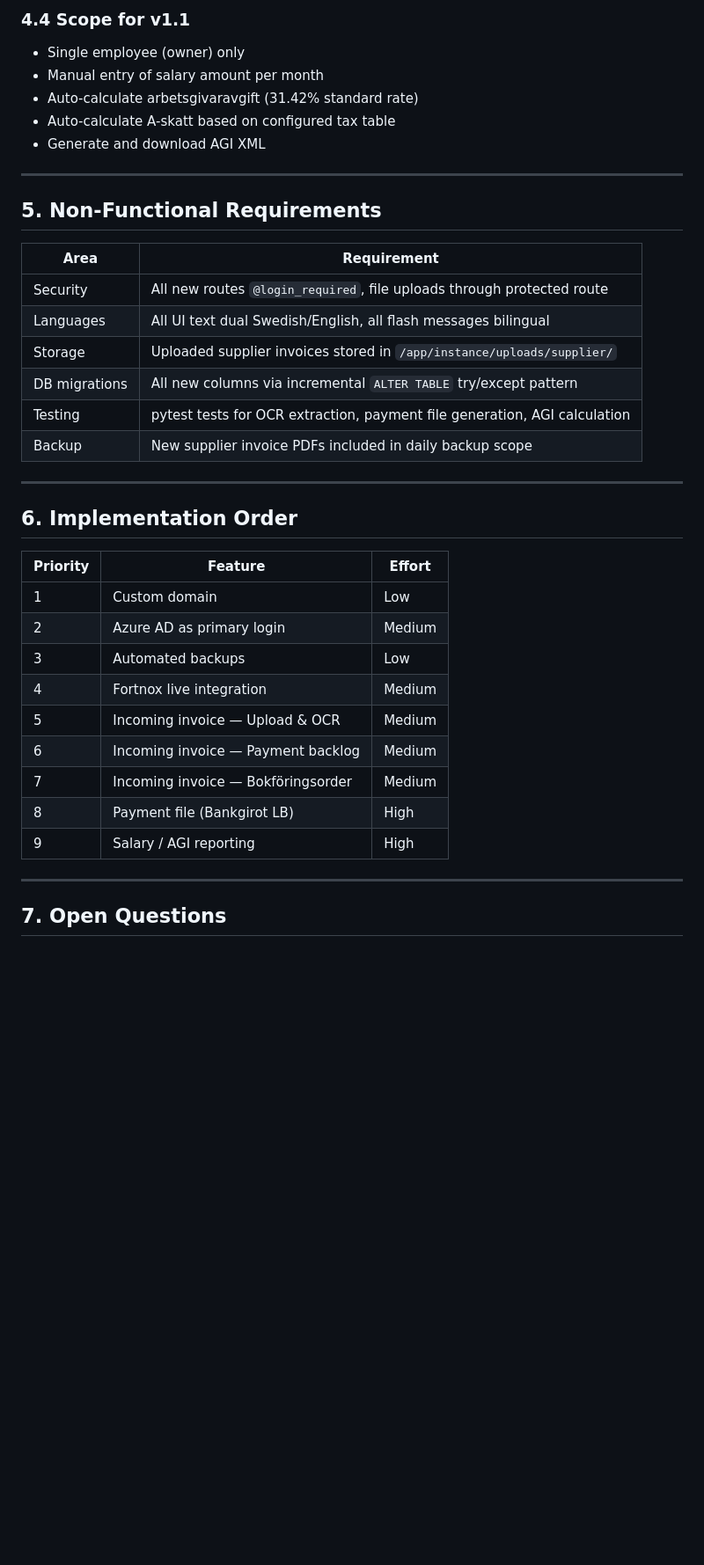
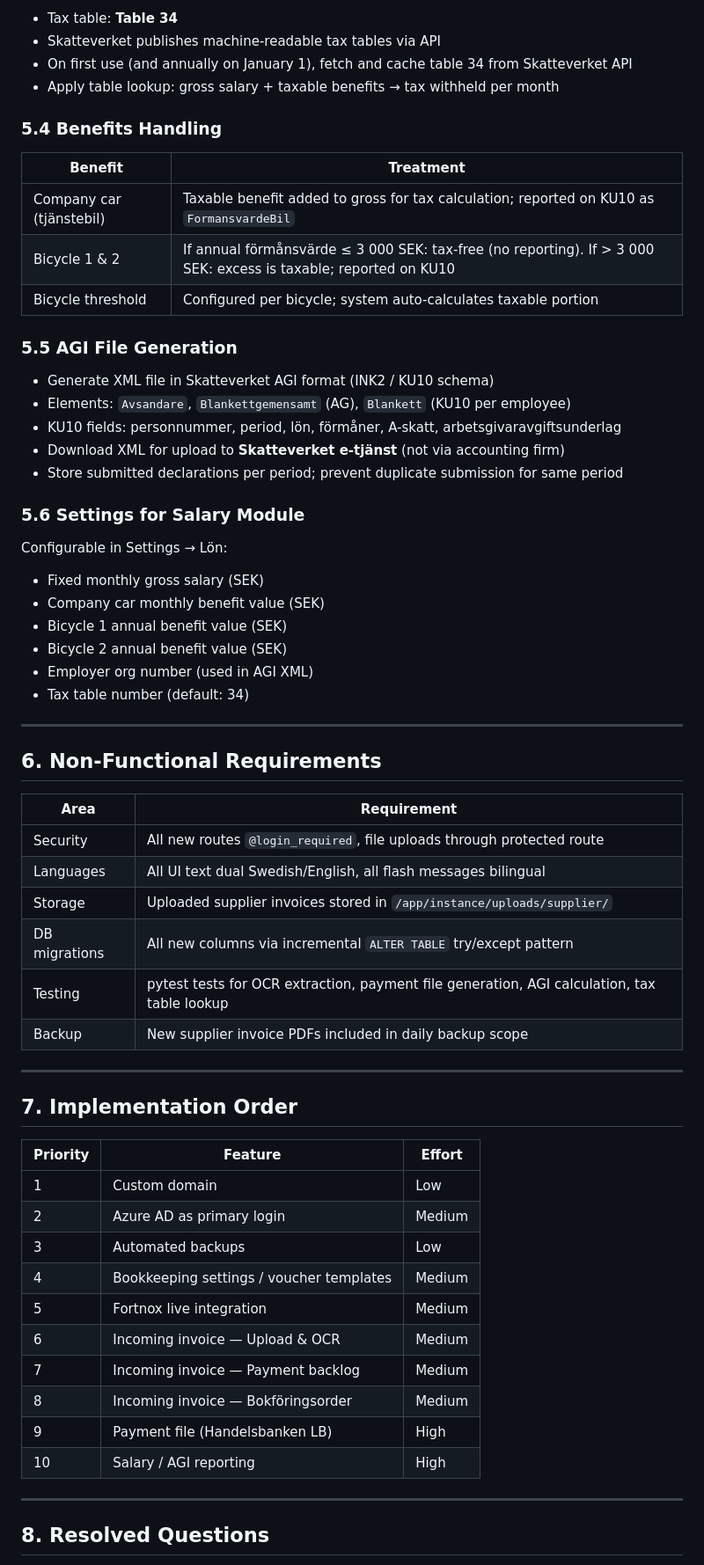
Before and after one commit to Staffolainen/onedesk, a Markdown page: docs/requirements_v1.1.md, the part around one of its changes. Shown at 88% size. Drawn GitHub-style; blank space fills up the shorter version.

```diff
--- a/docs/requirements_v1.1.md
+++ b/docs/requirements_v1.1.md
@@ -153,14 +188,37 @@ Fields per salary payment:
 
-### 4.4 Scope for v1.1
-- Single employee (owner) only
-- Manual entry of salary amount per month
-- Auto-calculate arbetsgivaravgift (31.42% standard rate)
-- Auto-calculate A-skatt based on configured tax table
-- Generate and download AGI XML
+- Tax table: **Table 34**
+- Skatteverket publishes machine-readable tax tables via API
+- On first use (and annually on January 1), fetch and cache table 34 from Skatteverket API
+- Apply table lookup: gross salary + taxable benefits → tax withheld per month
+
+### 5.4 Benefits Handling
+
+| Benefit | Treatment |
+|---|---|
+| Company car (tjänstebil) | Taxable benefit added to gross for tax calculation; reported on KU10 as `FormansvardeBil` |
+| Bicycle 1 & 2 | If annual förmånsvärde ≤ 3 000 SEK: tax-free (no reporting). If > 3 000 SEK: excess is taxable; reported on KU10 |
+| Bicycle threshold | Configured per bicycle; system auto-calculates taxable portion |
+
+### 5.5 AGI File Generation
+- Generate XML file in Skatteverket AGI format (INK2 / KU10 schema)
+- Elements: `Avsandare`, `Blankettgemensamt` (AG), `Blankett` (KU10 per employee)
+- KU10 fields: personnummer, period, lön, förmåner, A-skatt, arbetsgivaravgiftsunderlag
+- Download XML for upload to **Skatteverket e-tjänst** (not via accounting firm)
+- Store submitted declarations per period; prevent duplicate submission for same period
+
+### 5.6 Settings for Salary Module
+
+Configurable in Settings → Lön:
+- Fixed monthly gross salary (SEK)
+- Company car monthly benefit value (SEK)
+- Bicycle 1 annual benefit value (SEK)
+- Bicycle 2 annual benefit value (SEK)
+- Employer org number (used in AGI XML)
+- Tax table number (default: 34)
 
 ---
 
-## 5. Non-Functional Requirements
+## 6. Non-Functional Requirements
 
 | Area | Requirement |
 |---|---|
@@ -168,26 +226,27 @@ Fields per salary payment:
 | Languages | All UI text dual Swedish/English, all flash messages bilingual |
 | Storage | Uploaded supplier invoices stored in `/app/instance/uploads/supplier/` |
 | DB migrations | All new columns via incremental `ALTER TABLE` try/except pattern |
-| Testing | pytest tests for OCR extraction, payment file generation, AGI calculation |
+| Testing | pytest tests for OCR extraction, payment file generation, AGI calculation, tax table lookup |
 | Backup | New supplier invoice PDFs included in daily backup scope |
 
 ---
 
-## 6. Implementation Order
+## 7. Implementation Order
 
 | Priority | Feature | Effort |
 |---|---|---|
 | 1 | Custom domain | Low |
 | 2 | Azure AD as primary login | Medium |
 | 3 | Automated backups | Low |
-| 4 | Fortnox live integration | Medium |
-| 5 | Incoming invoice — Upload & OCR | Medium |
-| 6 | Incoming invoice — Payment backlog | Medium |
-| 7 | Incoming invoice — Bokföringsorder | Medium |
-| 8 | Payment file (Bankgirot LB) | High |
-| 9 | Salary / AGI reporting | High |
+| 4 | Bookkeeping settings / voucher templates | Medium |
+| 5 | Fortnox live integration | Medium |
+| 6 | Incoming invoice — Upload & OCR | Medium |
+| 7 | Incoming invoice — Payment backlog | Medium |
+| 8 | Incoming invoice — Bokföringsorder | Medium |
+| 9 | Payment file (Handelsbanken LB) | High |
+| 10 | Salary / AGI reporting | High |
 
 ---
 
-## 7. Open Questions
+## 8. Resolved Questions
 
```
Also changed, not shown: other parts of docs/requirements_v1.1.md (+77 -40 lines).
